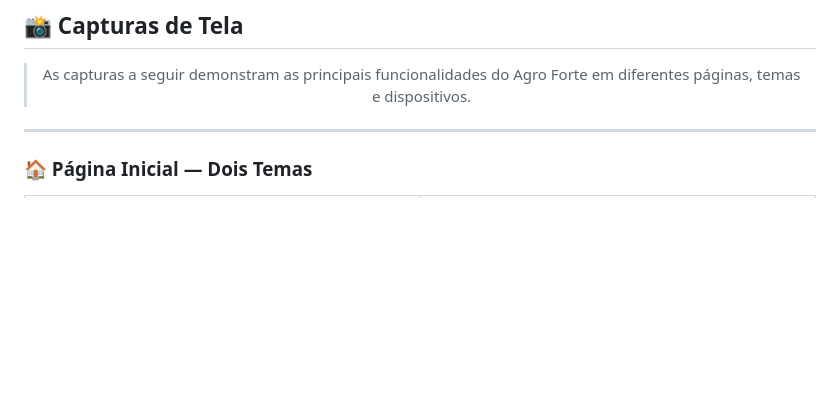
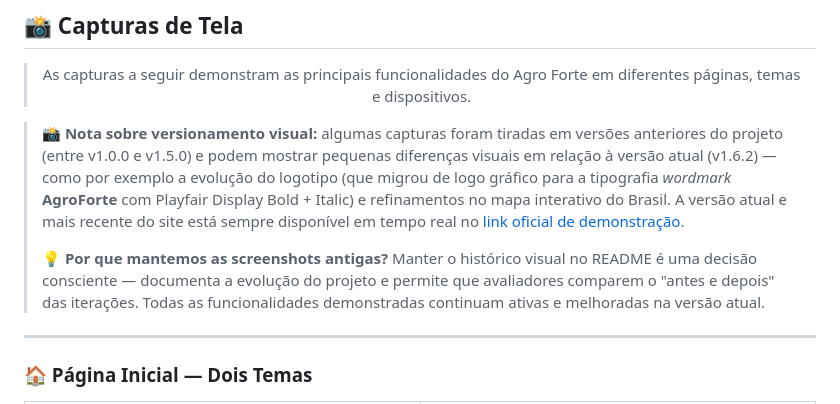
Before and after one commit to JAOG1V1/agrinho-2026, a Markdown page: README.md, the part around the change. GitHub-like rendering; blank space fills up the shorter version.

Commit message:
docs: adiciona avisos sobre versionamento visual das screenshots
Added notes on visual versioning and the importance of maintaining old screenshots for historical context.

```diff
--- a/README.md
+++ b/README.md
@@ -456,6 +456,10 @@ Implementação da **View Transitions API** nativa do navegador para uma experi
 > As capturas a seguir demonstram as principais funcionalidades do Agro Forte em diferentes páginas, temas e dispositivos.
 
 </div>
+
+> 📸 **Nota sobre versionamento visual:** algumas capturas foram tiradas em versões anteriores do projeto (entre v1.0.0 e v1.5.0) e podem mostrar pequenas diferenças visuais em relação à versão atual (v1.6.2) — como por exemplo a evolução do logotipo (que migrou de logo gráfico para a tipografia *wordmark* **AgroForte** com Playfair Display Bold + Italic) e refinamentos no mapa interativo do Brasil. A versão atual e mais recente do site está sempre disponível em tempo real no [link oficial de demonstração](https://jaog1v1.github.io/agrinho-2026/).
+>
+> 💡 **Por que mantemos as screenshots antigas?** Manter o histórico visual no README é uma decisão consciente — documenta a evolução do projeto e permite que avaliadores comparem o "antes e depois" das iterações. Todas as funcionalidades demonstradas continuam ativas e melhoradas na versão atual.
 
 ---
 
```
